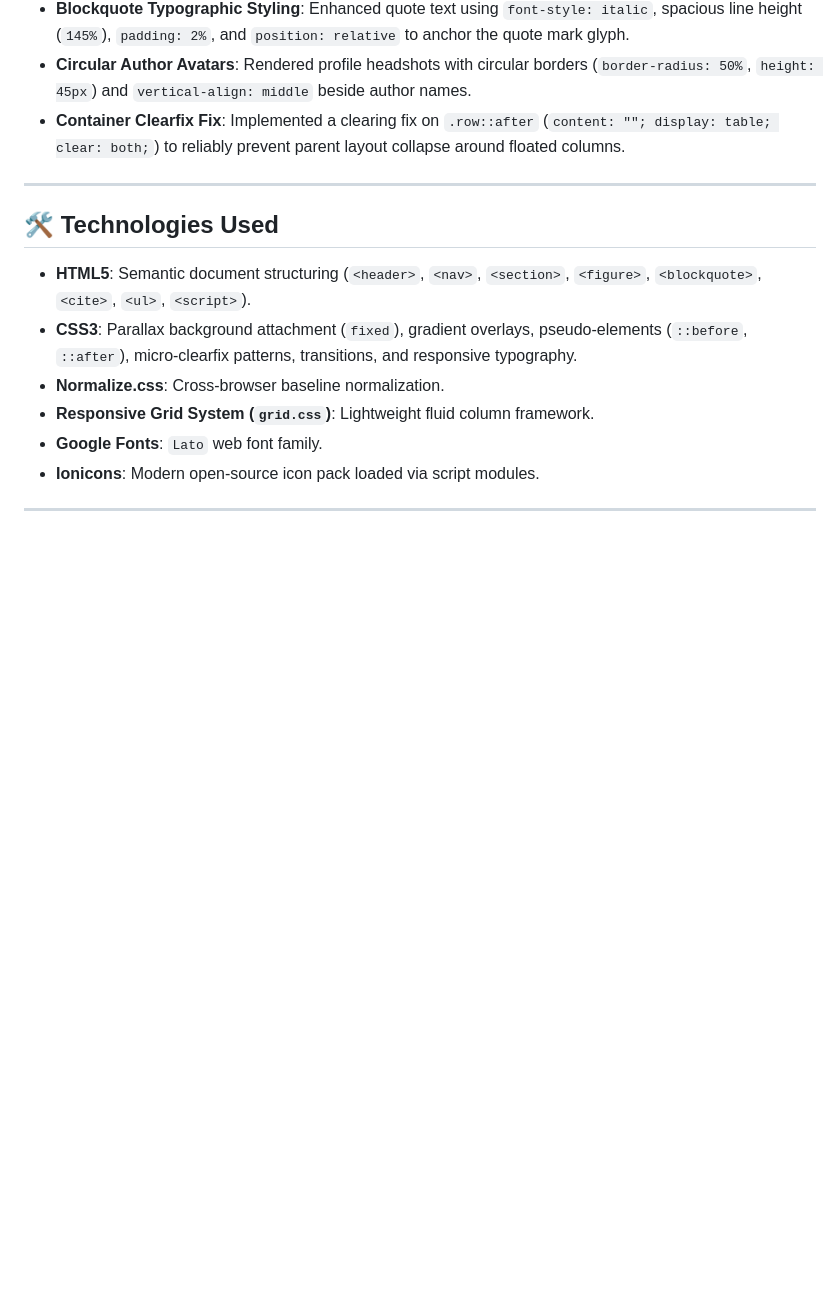
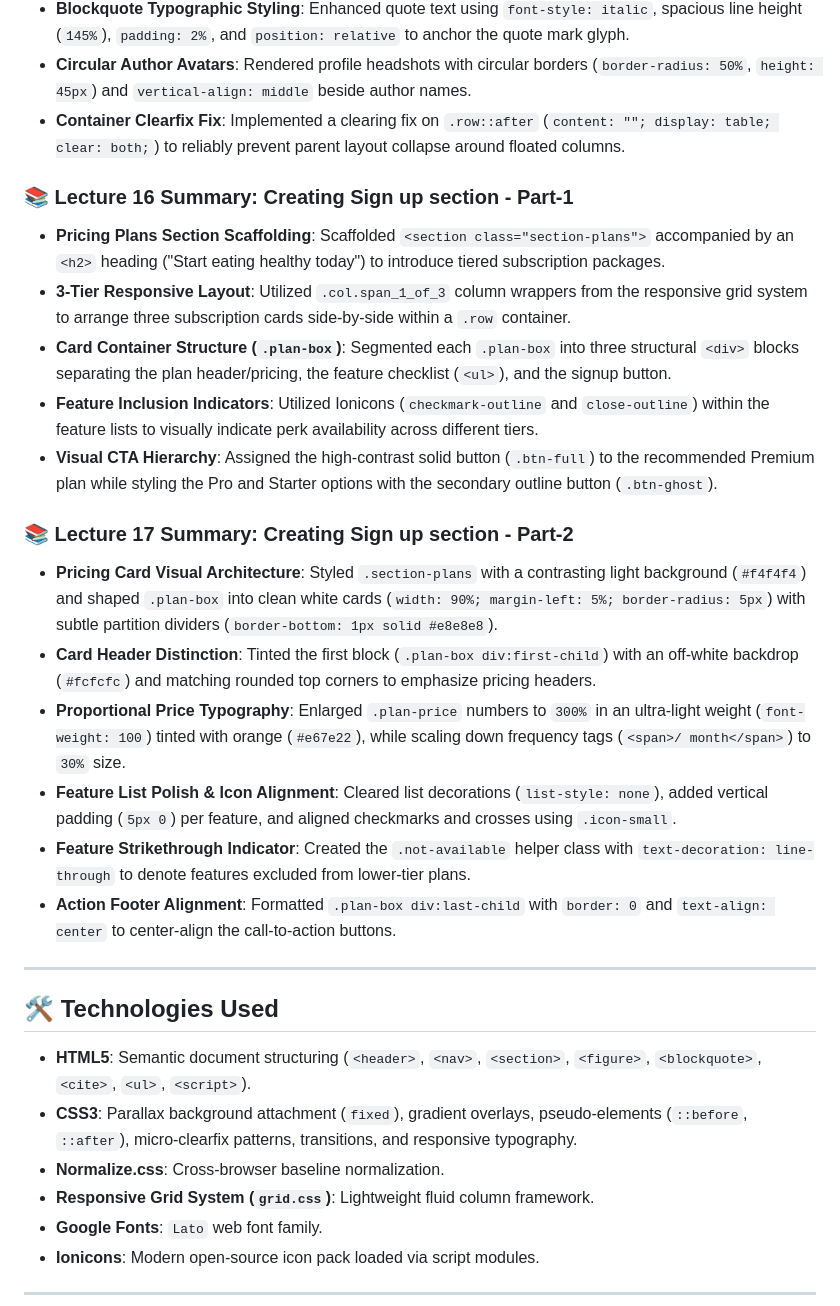
Before and after one commit to OMEGA-777-cpu/FoodProject, a Markdown page: README.md, the part around the change. Drawn GitHub-style; blank space fills up the shorter version.

Commit message:
Update README with Lecture 16 and 17 summaries
Added summaries for Lectures 16 and 17 on creating a sign-up section, detailing pricing plans, responsive layout, and card styling.

```diff
--- a/README.md
+++ b/README.md
@@ -133,6 +133,21 @@ The codebase separates custom code from external dependencies:
 - **Circular Author Avatars**: Rendered profile headshots with circular borders (`border-radius: 50%`, `height: 45px`) and `vertical-align: middle` beside author names.
 - **Container Clearfix Fix**: Implemented a clearing fix on `.row::after` (`content: ""; display: table; clear: both;`) to reliably prevent parent layout collapse around floated columns.
 
+### 📚 Lecture 16 Summary: Creating Sign up section - Part-1
+- **Pricing Plans Section Scaffolding**: Scaffolded `<section class="section-plans">` accompanied by an `<h2>` heading ("Start eating healthy today") to introduce tiered subscription packages.
+- **3-Tier Responsive Layout**: Utilized `.col.span_1_of_3` column wrappers from the responsive grid system to arrange three subscription cards side-by-side within a `.row` container.
+- **Card Container Structure (`.plan-box`)**: Segmented each `.plan-box` into three structural `<div>` blocks separating the plan header/pricing, the feature checklist (`<ul>`), and the signup button.
+- **Feature Inclusion Indicators**: Utilized Ionicons (`checkmark-outline` and `close-outline`) within the feature lists to visually indicate perk availability across different tiers.
+- **Visual CTA Hierarchy**: Assigned the high-contrast solid button (`.btn-full`) to the recommended Premium plan while styling the Pro and Starter options with the secondary outline button (`.btn-ghost`).
+
+### 📚 Lecture 17 Summary: Creating Sign up section - Part-2
+- **Pricing Card Visual Architecture**: Styled `.section-plans` with a contrasting light background (`#f4f4f4`) and shaped `.plan-box` into clean white cards (`width: 90%; margin-left: 5%; border-radius: 5px`) with subtle partition dividers (`border-bottom: 1px solid #e8e8e8`).
+- **Card Header Distinction**: Tinted the first block (`.plan-box div:first-child`) with an off-white backdrop (`#fcfcfc`) and matching rounded top corners to emphasize pricing headers.
+- **Proportional Price Typography**: Enlarged `.plan-price` numbers to `300%` in an ultra-light weight (`font-weight: 100`) tinted with orange (`#e67e22`), while scaling down frequency tags (`<span>/ month</span>`) to `30%` size.
+- **Feature List Polish & Icon Alignment**: Cleared list decorations (`list-style: none`), added vertical padding (`5px 0`) per feature, and aligned checkmarks and crosses using `.icon-small`.
+- **Feature Strikethrough Indicator**: Created the `.not-available` helper class with `text-decoration: line-through` to denote features excluded from lower-tier plans.
+- **Action Footer Alignment**: Formatted `.plan-box div:last-child` with `border: 0` and `text-align: center` to center-align the call-to-action buttons.
+
 ---
 
 ## 🛠️ Technologies Used
```
